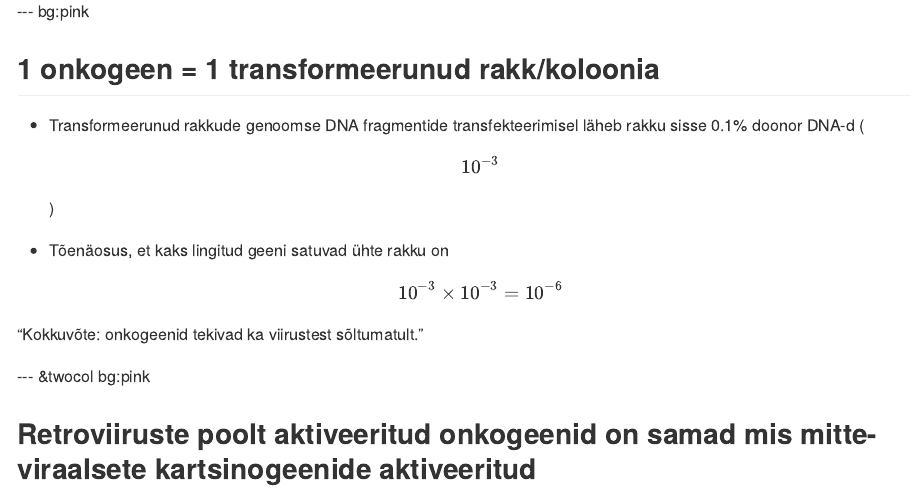
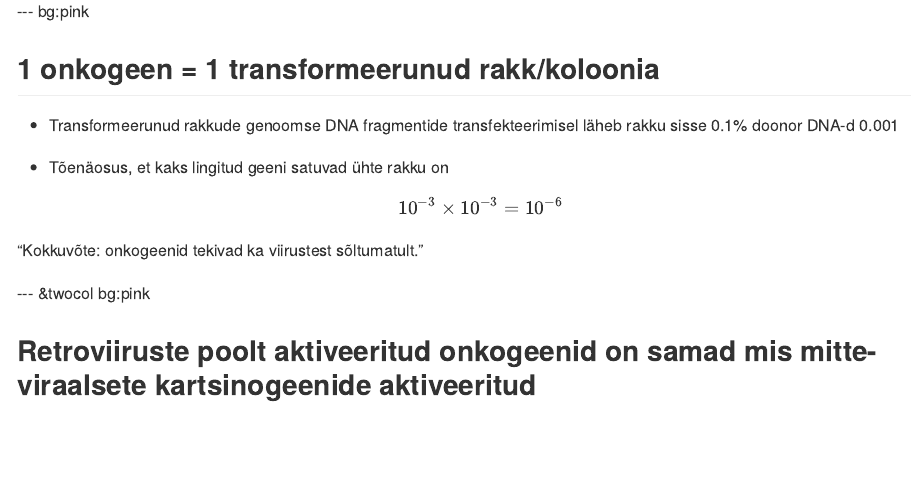
Before and after one commit to Onkobioloogia/Onkogeenid, an R Markdown document (index.Rmd): the page in a window 1100 px wide, from 3910 px down. The pictures show the output file index.md that the author committed with the source, drawn offline in the style of GitHub.

Commit message:
add chunk

```diff
--- a/index.Rmd
+++ b/index.Rmd
@@ -194,7 +194,7 @@ Katsusaburō Yamagiwa
 
 ## 1 onkogeen = 1 transformeerunud rakk/koloonia
 
-- Transformeerunud rakkude genoomse DNA fragmentide transfekteerimisel läheb rakku sisse 0.1% doonor DNA-d ($$ 10^{-3} $$)
+- Transformeerunud rakkude genoomse DNA fragmentide transfekteerimisel läheb rakku sisse 0.1% doonor DNA-d `r 10^-3`
 
 - Tõenäosus, et kaks lingitud geeni satuvad ühte rakku on $$10^{-3} \times 10^{-3} = 10^{-6} $$
 
```
Also changed, not shown: index.html, index.md.
